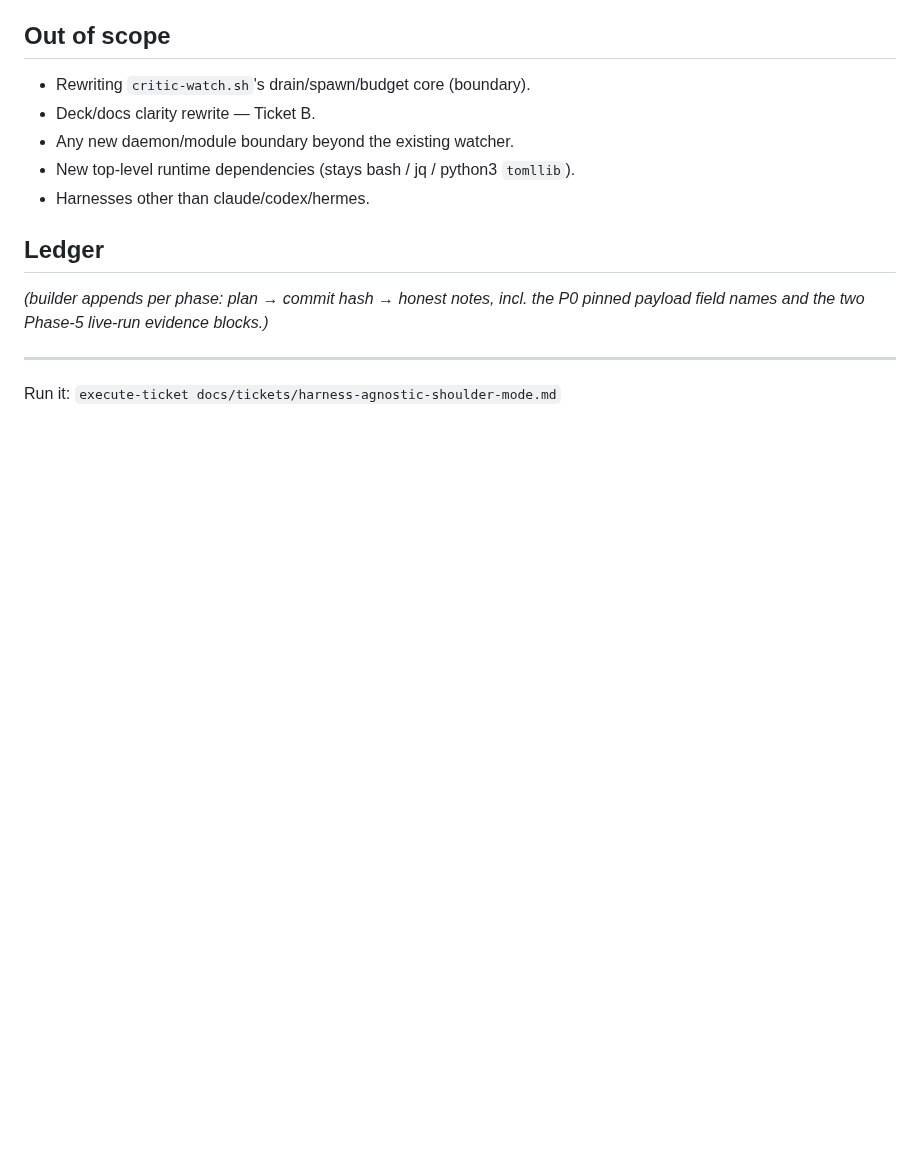
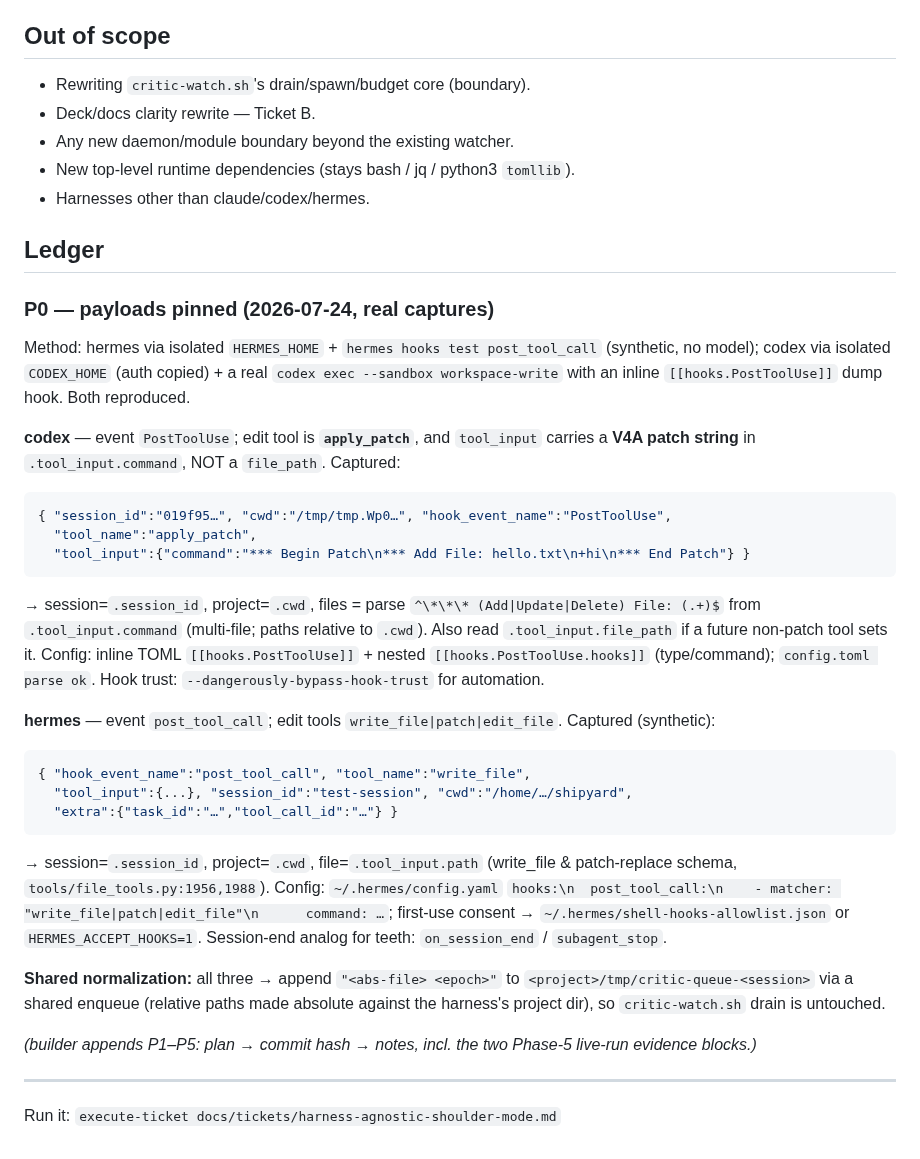
Before and after one commit to wabbazzar/shipyard, a Markdown page: docs/tickets/harness-agnostic-shoulder-mode.md, the part around the change. GitHub-like rendering; blank space fills up the shorter version.

Commit message:
P0(shoulder): pin real codex + hermes hook payloads
codex apply_patch carries a V4A patch in tool_input.command (no file_path);
hermes uses tool_input.path. Field mappings + config schemas recorded in the
ticket Ledger from real captures.

Co-Authored-By: Claude Opus 4.8 (1M context) <noreply@anthropic.com>

````diff
--- a/docs/tickets/harness-agnostic-shoulder-mode.md
+++ b/docs/tickets/harness-agnostic-shoulder-mode.md
@@ -295,8 +295,48 @@ the exact commands from `.agents/gates.md`.
 
 ## Ledger
 
-_(builder appends per phase: plan → commit hash → honest notes, incl. the P0
-pinned payload field names and the two Phase-5 live-run evidence blocks.)_
+### P0 — payloads pinned (2026-07-24, real captures)
+Method: hermes via isolated `HERMES_HOME` + `hermes hooks test post_tool_call`
+(synthetic, no model); codex via isolated `CODEX_HOME` (auth copied) + a real
+`codex exec --sandbox workspace-write` with an inline `[[hooks.PostToolUse]]`
+dump hook. Both reproduced.
+
+**codex** — event `PostToolUse`; edit tool is **`apply_patch`**, and
+`tool_input` carries a **V4A patch string** in `.tool_input.command`, NOT a
+`file_path`. Captured:
+```json
+{ "session_id":"019f95…", "cwd":"/tmp/tmp.Wp0…", "hook_event_name":"PostToolUse",
+  "tool_name":"apply_patch",
+  "tool_input":{"command":"*** Begin Patch\n*** Add File: hello.txt\n+hi\n*** End Patch"} }
+```
+→ session=`.session_id`, project=`.cwd`, files = parse
+`^\*\*\* (Add|Update|Delete) File: (.+)$` from `.tool_input.command`
+(multi-file; paths relative to `.cwd`). Also read `.tool_input.file_path` if a
+future non-patch tool sets it. Config: inline TOML
+`[[hooks.PostToolUse]]` + nested `[[hooks.PostToolUse.hooks]]` (type/command);
+`config.toml parse ok`. Hook trust: `--dangerously-bypass-hook-trust` for
+automation.
+
+**hermes** — event `post_tool_call`; edit tools `write_file|patch|edit_file`.
+Captured (synthetic):
+```json
+{ "hook_event_name":"post_tool_call", "tool_name":"write_file",
+  "tool_input":{...}, "session_id":"test-session", "cwd":"/home/…/shipyard",
+  "extra":{"task_id":"…","tool_call_id":"…"} }
+```
+→ session=`.session_id`, project=`.cwd`, file=`.tool_input.path` (write_file &
+patch-replace schema, `tools/file_tools.py:1956,1988`). Config: `~/.hermes/config.yaml`
+`hooks:\n  post_tool_call:\n    - matcher: "write_file|patch|edit_file"\n      command: …`;
+first-use consent → `~/.hermes/shell-hooks-allowlist.json` or `HERMES_ACCEPT_HOOKS=1`.
+Session-end analog for teeth: `on_session_end` / `subagent_stop`.
+
+**Shared normalization:** all three → append `"<abs-file> <epoch>"` to
+`<project>/tmp/critic-queue-<session>` via a shared enqueue (relative paths made
+absolute against the harness's project dir), so `critic-watch.sh` drain is
+untouched.
+
+_(builder appends P1–P5: plan → commit hash → notes, incl. the two Phase-5
+live-run evidence blocks.)_
 
 ---
 Run it: `execute-ticket docs/tickets/harness-agnostic-shoulder-mode.md`
````
